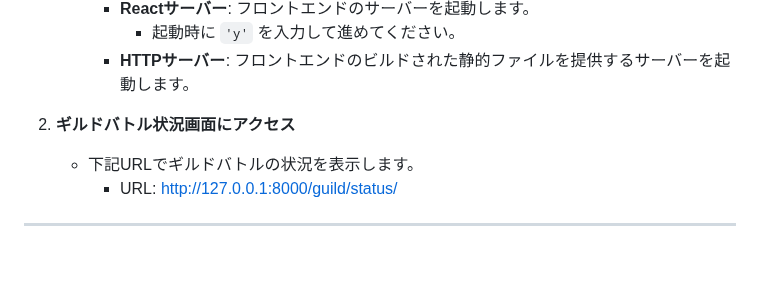
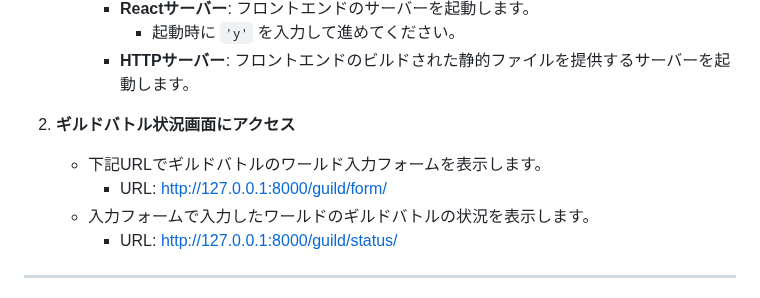
Before and after one commit to BLue-share/mememori-gvg, a Markdown page: README.md, the part around the change. Rendered like a GitHub page; blank space fills up the shorter version.

Commit message:
READEME修正

```diff
--- a/README.md
+++ b/README.md
@@ -46,7 +46,9 @@ Node.jsのインストーラーを実行する
      - **HTTPサーバー**: フロントエンドのビルドされた静的ファイルを提供するサーバーを起動します。
 
 2. **ギルドバトル状況画面にアクセス**
-   - 下記URLでギルドバトルの状況を表示します。
+   - 下記URLでギルドバトルのワールド入力フォームを表示します。
+     - URL: [http://127.0.0.1:8000/guild/form/](http://127.0.0.1:8000/guild/form/)
+   - 入力フォームで入力したワールドのギルドバトルの状況を表示します。
      - URL: [http://127.0.0.1:8000/guild/status/](http://127.0.0.1:8000/guild/status/)
 
 ---
```
